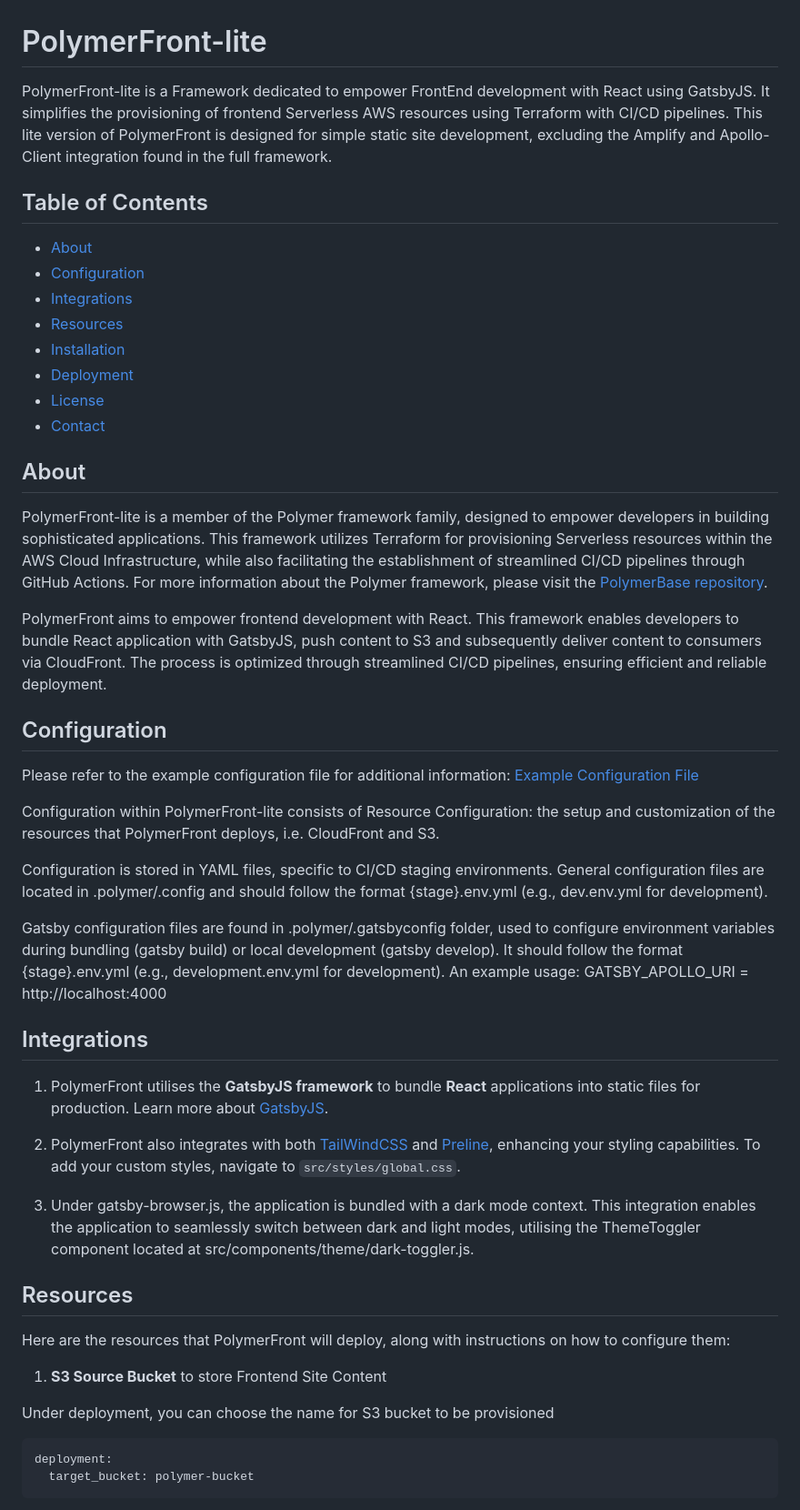
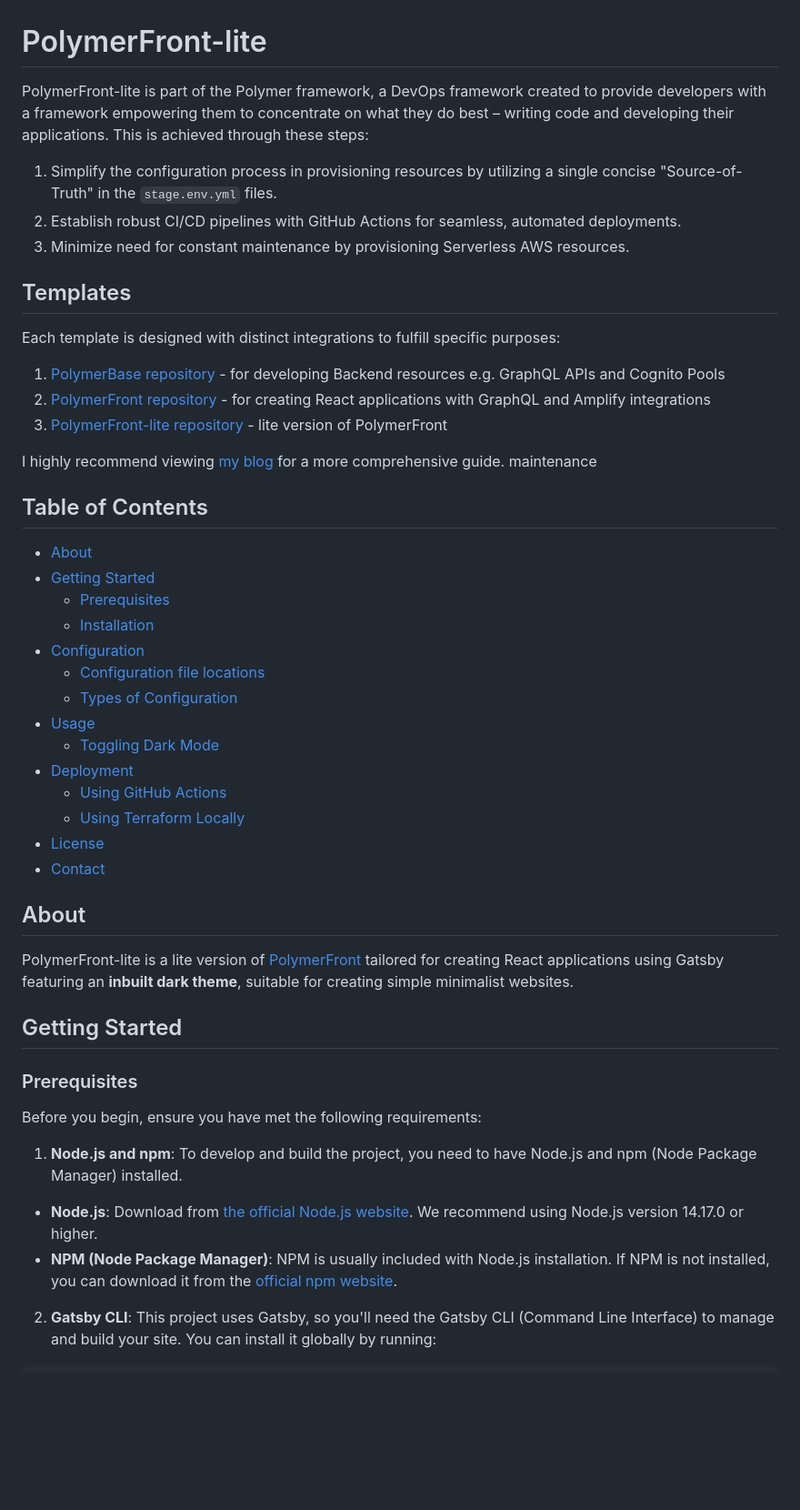
Before and after one commit to algebananazzzzz/PolymerFront-lite, a Markdown page: README.md, the part around one of its changes. Shown at 91% size. Rendered like a GitHub page; blank space fills up the shorter version.

````diff
--- a/README.md
+++ b/README.md
@@ -1,56 +1,55 @@
 # PolymerFront-lite
 
-PolymerFront-lite is a Framework dedicated to empower FrontEnd development with React using GatsbyJS. It simplifies the provisioning of frontend Serverless AWS resources using Terraform with CI/CD pipelines. This lite version of PolymerFront is designed for simple static site development, excluding the Amplify and Apollo-Client integration found in the full framework.
+PolymerFront-lite is part of the Polymer framework, a DevOps framework created to provide developers with a framework empowering them to concentrate on what they do best – writing code and developing their applications. This is achieved through these steps:
 
+1. Simplify the configuration process in provisioning resources by utilizing a single concise "Source-of-Truth" in the `stage.env.yml` files.
+2. Establish robust CI/CD pipelines with GitHub Actions for seamless, automated deployments.
+3. Minimize need for constant maintenance by provisioning Serverless AWS resources.
+
+
+## Templates
+Each template is designed with distinct integrations to fulfill specific purposes:
+
+1. [PolymerBase repository](https://github.com/algebananazzzzz/PolymerBase) - for developing Backend resources e.g. GraphQL APIs and Cognito Pools
+3. [PolymerFront repository](https://github.com/algebananazzzzz/PolymerFront) - for creating React applications with GraphQL and Amplify integrations
+4. [PolymerFront-lite repository](https://github.com/algebananazzzzz/PolymerFront-lite) - lite version of PolymerFront
+
+I highly recommend viewing [my blog](https://algebananazzzzz.com/blog/polymer) for a more comprehensive guide.
+maintenance
 
 ## Table of Contents
 
 - [About](#about)
+- [Getting Started](#getting-started)
+  - [Prerequisites](#prerequisites)
+  - [Installation](#installation)
 - [Configuration](#configuration)
-- [Integrations](#integrations)
-- [Resources](#resources)
-- [Installation](#installation)
+  - [Configuration file locations](#configuration-file-locations)
+  - [Types of Configuration](#types-of-configuration)
+- [Usage](#usage)
+  - [Toggling Dark Mode](#toggling-dark-mode)
 - [Deployment](#deployment)
+  - [Using GitHub Actions](#using-gitHub-actions-(recommended))
+  - [Using Terraform Locally](#using-terraform-locally)
 - [License](#license)
 - [Contact](#contact)
 
+
 ## About
 
-PolymerFront-lite is a member of the Polymer framework family, designed to empower developers in building sophisticated applications. This framework utilizes Terraform for provisioning Serverless resources within the AWS Cloud Infrastructure, while also facilitating the establishment of streamlined CI/CD pipelines through GitHub Actions. For more information about the Polymer framework, please visit the [PolymerBase repository](https://github.com/algebananazzzzz/PolymerBase).
+PolymerFront-lite is a lite version of [PolymerFront](https://github.com/algebananazzzzz/PolymerFront) tailored for creating React applications using Gatsby featuring an **inbuilt dark theme**, suitable for creating simple minimalist websites.
+
+## Getting Started
+
+### Prerequisites
+
+Before you begin, ensure you have met the following requirements:
+
+1. **Node.js and npm**: To develop and build the project, you need to have Node.js and npm (Node Package Manager) installed.
+
+  - **Node.js**: Download from [the official Node.js website](https://nodejs.org/). We recommend using Node.js version 14.17.0 or higher.
+  - **NPM (Node Package Manager)**: NPM is usually included with Node.js installation. If NPM is not installed, you can download it from the [official npm website](https://www.npmjs.com/).
 
 
-PolymerFront aims to empower frontend development with React. This framework enables developers to bundle React application with GatsbyJS, push content to S3 and subsequently deliver content to consumers via CloudFront. The process is optimized through streamlined CI/CD pipelines, ensuring efficient and reliable deployment.
+2. **Gatsby CLI**: This project uses Gatsby, so you'll need the Gatsby CLI (Command Line Interface) to manage and build your site. You can install it globally by running:
 
-## Configuration
-
-Please refer to the example configuration file for additional information:
-[Example Configuration File](.polymer/.config/example.{stage}.env.yml)
-
-
-Configuration within PolymerFront-lite consists of Resource Configuration: the setup and customization of the resources that PolymerFront deploys, i.e. CloudFront and S3.
-
-Configuration is stored in YAML files, specific to CI/CD staging environments. General configuration files are located in .polymer/.config and should follow the format {stage}.env.yml (e.g., dev.env.yml for development).
-
-Gatsby configuration files are found in .polymer/.gatsbyconfig folder, used to configure environment variables during bundling (gatsby build) or local development (gatsby develop). It should follow the format {stage}.env.yml (e.g., development.env.yml for development). An example usage: GATSBY_APOLLO_URI = http://localhost:4000
-
-## Integrations
-
-1. PolymerFront utilises the **GatsbyJS framework** to bundle **React** applications into static files for production. Learn more about [GatsbyJS](https://www.gatsbyjs.com).
-
-2. PolymerFront also integrates with both [TailWindCSS](https://tailwindcss.com) and [Preline](https://preline.co), enhancing your styling capabilities. To add your custom styles, navigate to `src/styles/global.css`.
-
-3. Under gatsby-browser.js, the application is bundled with a dark mode context. This integration enables the application to seamlessly switch between dark and light modes, utilising the ThemeToggler component located at src/components/theme/dark-toggler.js.
-
-
-## Resources
-
-Here are the resources that PolymerFront will deploy, along with instructions on how to configure them:
-
-1. **S3 Source Bucket** to store Frontend Site Content
-
-Under deployment, you can choose the name for S3 bucket to be provisioned
-```yaml
-deployment:
-  target_bucket: polymer-bucket
-```
-
````
Also changed, not shown: other parts of README.md (+136 -33 lines).
